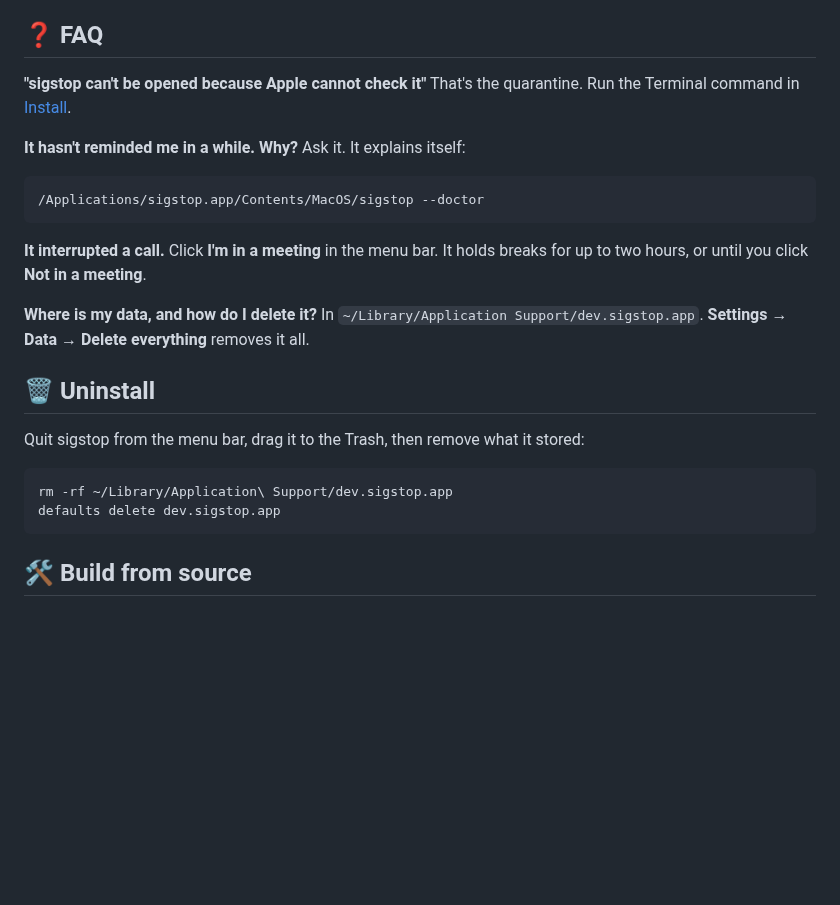
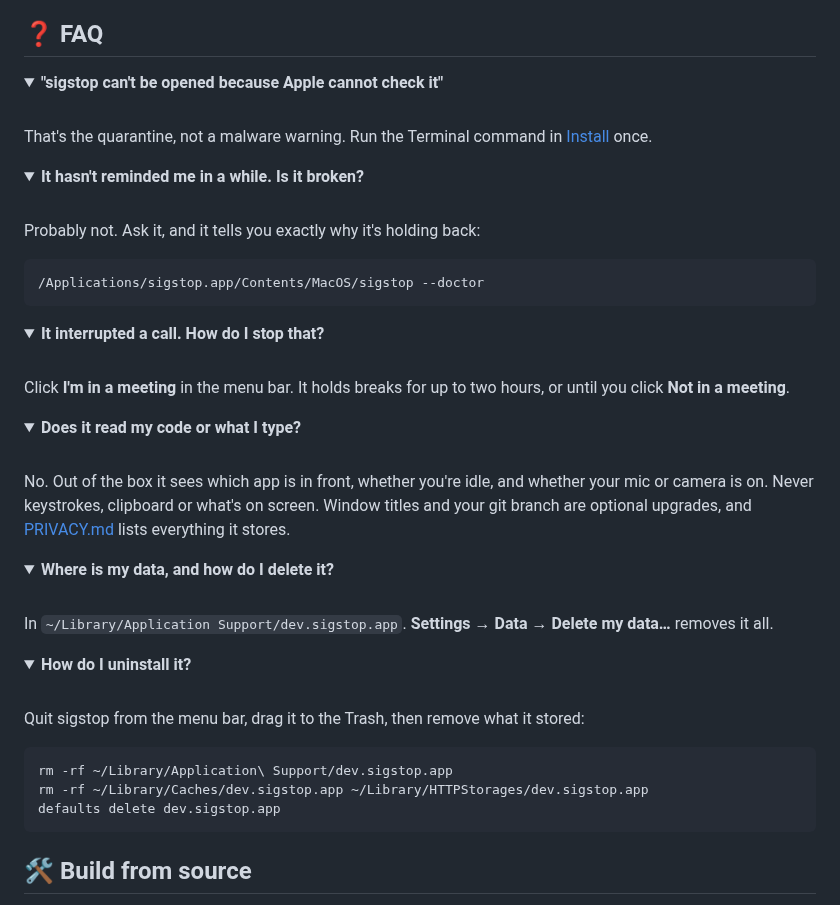
Before and after one commit to Mohamed-Elshesheny/sigstop, a Markdown page: README.md, the part around one of its changes. GitHub-like rendering; folded sections open; blank space fills up the shorter version.

````diff
--- a/README.md
+++ b/README.md
@@ -88,27 +81,58 @@ Don't take our word for it: `make verify` checks these claims against the built
 
 ## ❓ FAQ
 
-**"sigstop can't be opened because Apple cannot check it"**
-That's the quarantine. Run the Terminal command in [Install](#install).
+<details>
+<summary><b>"sigstop can't be opened because Apple cannot check it"</b></summary>
+<br>
 
-**It hasn't reminded me in a while. Why?**
-Ask it. It explains itself:
+That's the quarantine, not a malware warning. Run the Terminal command in [Install](#install) once.
+
+</details>
+
+<details>
+<summary><b>It hasn't reminded me in a while. Is it broken?</b></summary>
+<br>
+
+Probably not. Ask it, and it tells you exactly why it's holding back:
 
 ```sh
 /Applications/sigstop.app/Contents/MacOS/sigstop --doctor
 ```
 
-**It interrupted a call.**
+</details>
+
+<details>
+<summary><b>It interrupted a call. How do I stop that?</b></summary>
+<br>
+
 Click **I'm in a meeting** in the menu bar. It holds breaks for up to two hours, or until you click **Not in a meeting**.
 
-**Where is my data, and how do I delete it?**
-In `~/Library/Application Support/dev.sigstop.app`. **Settings → Data → Delete everything** removes it all.
+</details>
 
-## 🗑️ Uninstall
+<details>
+<summary><b>Does it read my code or what I type?</b></summary>
+<br>
+
+No. Out of the box it sees which app is in front, whether you're idle, and whether your mic or camera is on. Never keystrokes, clipboard or what's on screen. Window titles and your git branch are optional upgrades, and [PRIVACY.md](docs/PRIVACY.md) lists everything it stores.
+
+</details>
+
+<details>
+<summary><b>Where is my data, and how do I delete it?</b></summary>
+<br>
+
+In `~/Library/Application Support/dev.sigstop.app`. **Settings → Data → Delete my data…** removes it all.
+
+</details>
+
+<details>
+<summary><b>How do I uninstall it?</b></summary>
+<br>
 
 Quit sigstop from the menu bar, drag it to the Trash, then remove what it stored:
 
 ```sh
 rm -rf ~/Library/Application\ Support/dev.sigstop.app
+rm -rf ~/Library/Caches/dev.sigstop.app ~/Library/HTTPStorages/dev.sigstop.app
 defaults delete dev.sigstop.app
 ```
````
Also changed, not shown: other parts of README.md (+11 -16 lines), docs/images/compare.png (added), docs/images/terminal.png (added).
